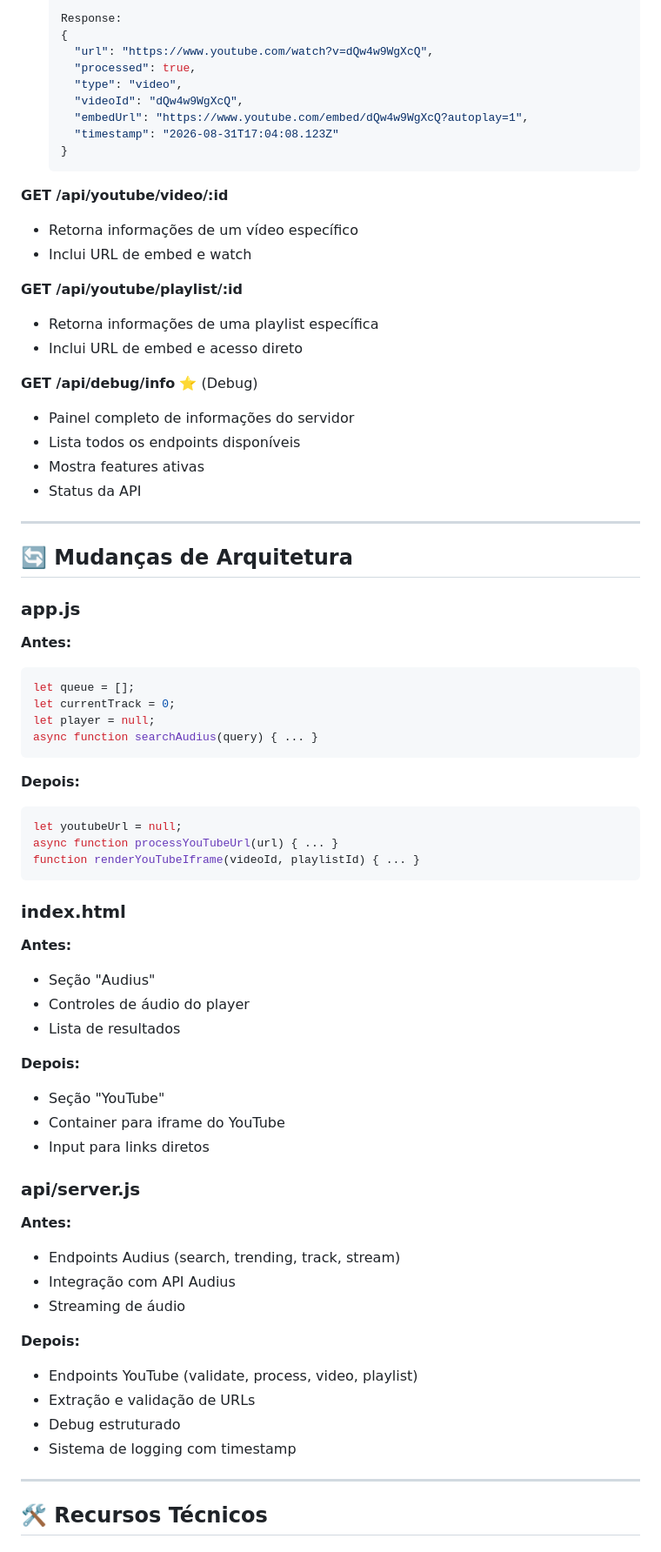
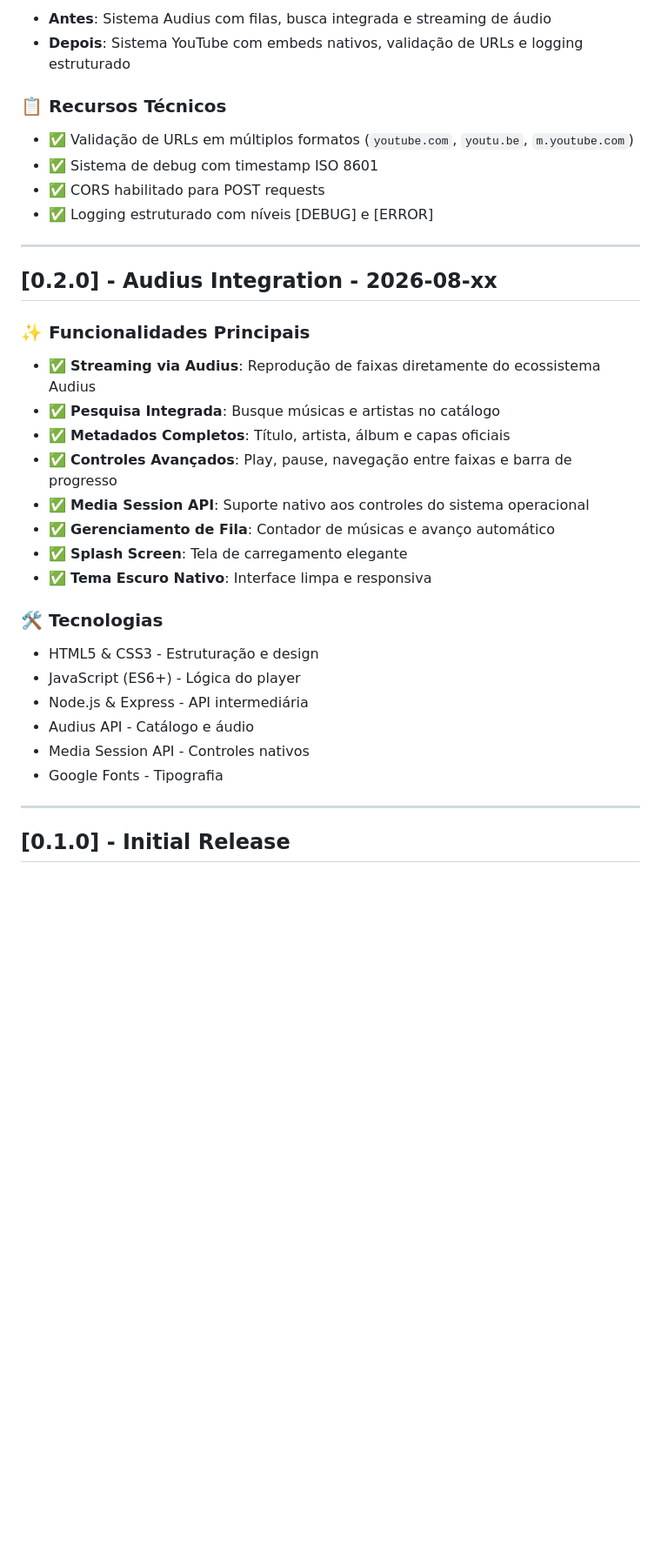
Before and after one commit to fofoxuto/ApolloMusic, a Markdown page: CHANGELOG.md, the part around one of its changes. Shown at 87% size. Rendered like a GitHub page; blank space fills up the shorter version.

Commit message:
Atualizar CHANGELOG com novo formato similar ao README

````diff
--- a/CHANGELOG.md
+++ b/CHANGELOG.md
@@ -71,73 +57,39 @@ Esta versão marca a transição completa de um **reprodutor Audius** para um **
 
-  Response:
-  {
-    "url": "https://www.youtube.com/watch?v=dQw4w9WgXcQ",
-    "processed": true,
-    "type": "video",
-    "videoId": "dQw4w9WgXcQ",
-    "embedUrl": "https://www.youtube.com/embed/dQw4w9WgXcQ?autoplay=1",
-    "timestamp": "2026-08-31T17:04:08.123Z"
-  }
-  ```
+- **Antes**: Sistema Audius com filas, busca integrada e streaming de áudio
+- **Depois**: Sistema YouTube com embeds nativos, validação de URLs e logging estruturado
 
-**GET /api/youtube/video/:id**
-- Retorna informações de um vídeo específico
-- Inclui URL de embed e watch
+### 📋 Recursos Técnicos
 
-**GET /api/youtube/playlist/:id**
-- Retorna informações de uma playlist específica
-- Inclui URL de embed e acesso direto
-
-**GET /api/debug/info** ⭐ (Debug)
-- Painel completo de informações do servidor
-- Lista todos os endpoints disponíveis
-- Mostra features ativas
-- Status da API
+- ✅ Validação de URLs em múltiplos formatos (`youtube.com`, `youtu.be`, `m.youtube.com`)
+- ✅ Sistema de debug com timestamp ISO 8601
+- ✅ CORS habilitado para POST requests
+- ✅ Logging estruturado com níveis [DEBUG] e [ERROR]
 
 ---
 
-## 🔄 Mudanças de Arquitetura
+## [0.2.0] - Audius Integration - 2026-08-xx
 
-### app.js
-**Antes:**
-```javascript
-let queue = [];
-let currentTrack = 0;
-let player = null;
-async function searchAudius(query) { ... }
-```
+### ✨ Funcionalidades Principais
 
-**Depois:**
-```javascript
-let youtubeUrl = null;
-async function processYouTubeUrl(url) { ... }
-function renderYouTubeIframe(videoId, playlistId) { ... }
-```
+- ✅ **Streaming via Audius**: Reprodução de faixas diretamente do ecossistema Audius
+- ✅ **Pesquisa Integrada**: Busque músicas e artistas no catálogo
+- ✅ **Metadados Completos**: Título, artista, álbum e capas oficiais
+- ✅ **Controles Avançados**: Play, pause, navegação entre faixas e barra de progresso
+- ✅ **Media Session API**: Suporte nativo aos controles do sistema operacional
+- ✅ **Gerenciamento de Fila**: Contador de músicas e avanço automático
+- ✅ **Splash Screen**: Tela de carregamento elegante
+- ✅ **Tema Escuro Nativo**: Interface limpa e responsiva
 
-### index.html
-**Antes:**
-- Seção "Audius"
-- Controles de áudio do player
-- Lista de resultados
+### 🛠️ Tecnologias
 
-**Depois:**
-- Seção "YouTube"
-- Container para iframe do YouTube
-- Input para links diretos
-
-### api/server.js
-**Antes:**
-- Endpoints Audius (search, trending, track, stream)
-- Integração com API Audius
-- Streaming de áudio
-
-**Depois:**
-- Endpoints YouTube (validate, process, video, playlist)
-- Extração e validação de URLs
-- Debug estruturado
-- Sistema de logging com timestamp
+- HTML5 & CSS3 - Estruturação e design
+- JavaScript (ES6+) - Lógica do player
+- Node.js & Express - API intermediária
+- Audius API - Catálogo e áudio
+- Media Session API - Controles nativos
+- Google Fonts - Tipografia
 
 ---
 
-## 🛠️ Recursos Técnicos
+## [0.1.0] - Initial Release
 
````
Also changed, not shown: other parts of CHANGELOG.md (+47 -150 lines).
